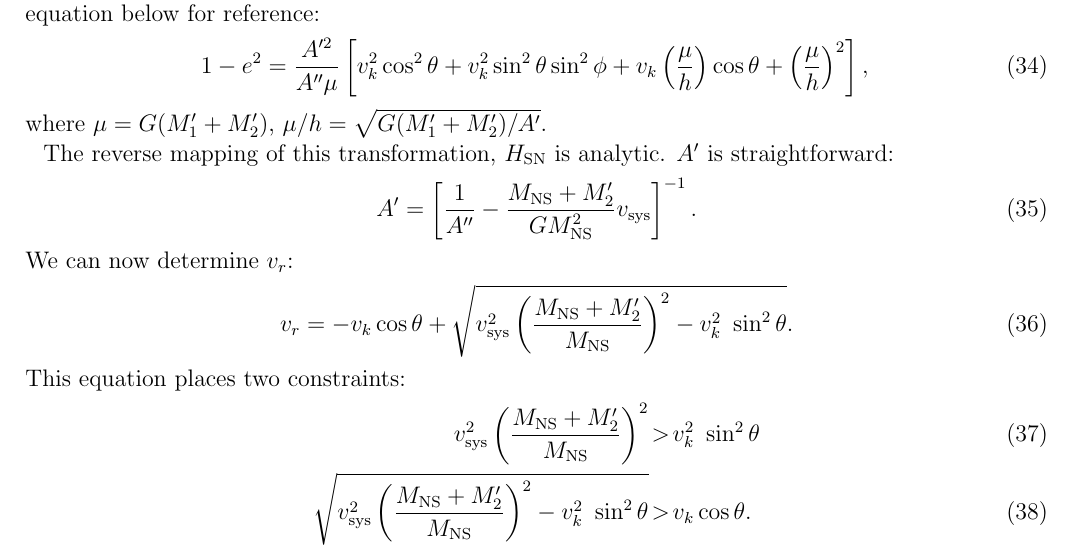
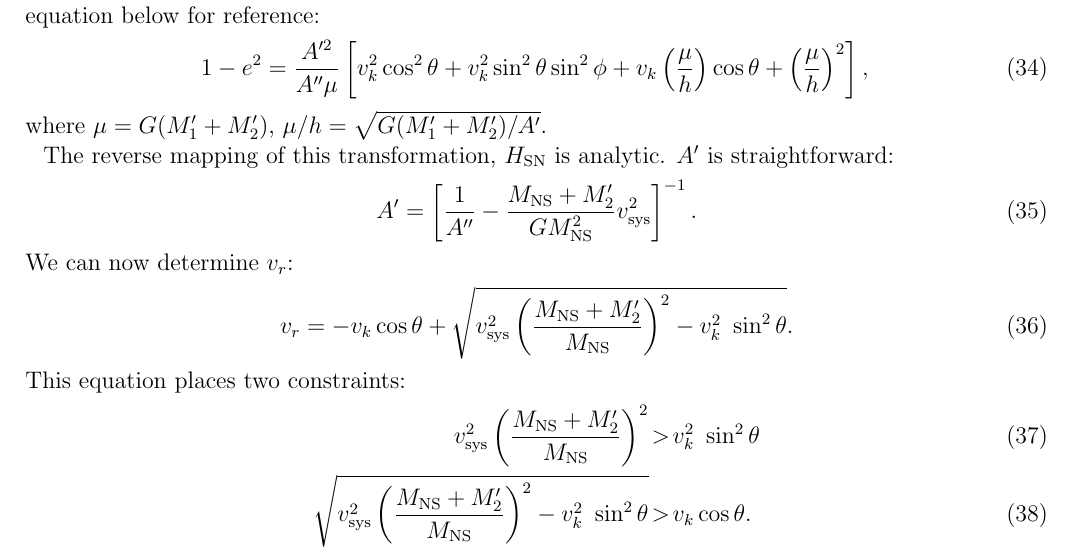
Before and after one commit to astroJeff/XRB, a LaTeX paper (documents/XRB_modeling.tex): part of page 6 of 11, cut so that both start at the same text. Compiled offline with pdfLaTeX; an older LaTeX class or package is replaced by its successor.

Commit message:
Updated .tex

```diff
--- a/documents/XRB_modeling.tex
+++ b/documents/XRB_modeling.tex
@@ -217,7 +217,7 @@ where $\mu = G(M_1' + M_2')$, $\mu/h = \sqrt{G(M_1'+M_2') / A'}$.
 
 The reverse mapping of this transformation, $H_{\rm SN}$ is analytic. $A'$ is straightforward:
 \begin{equation}
-A' = \left[ \frac{1}{A''} - \frac{M_{\rm NS} + M_2'}{G M_{\rm NS}^2} v_{\rm sys} \right]^{-1}.
+A' = \left[ \frac{1}{A''} - \frac{M_{\rm NS} + M_2'}{G M_{\rm NS}^2} v_{\rm sys}^2 \right]^{-1}.
 \end{equation}
 We can now determine $v_r$:
 \begin{equation}
```
